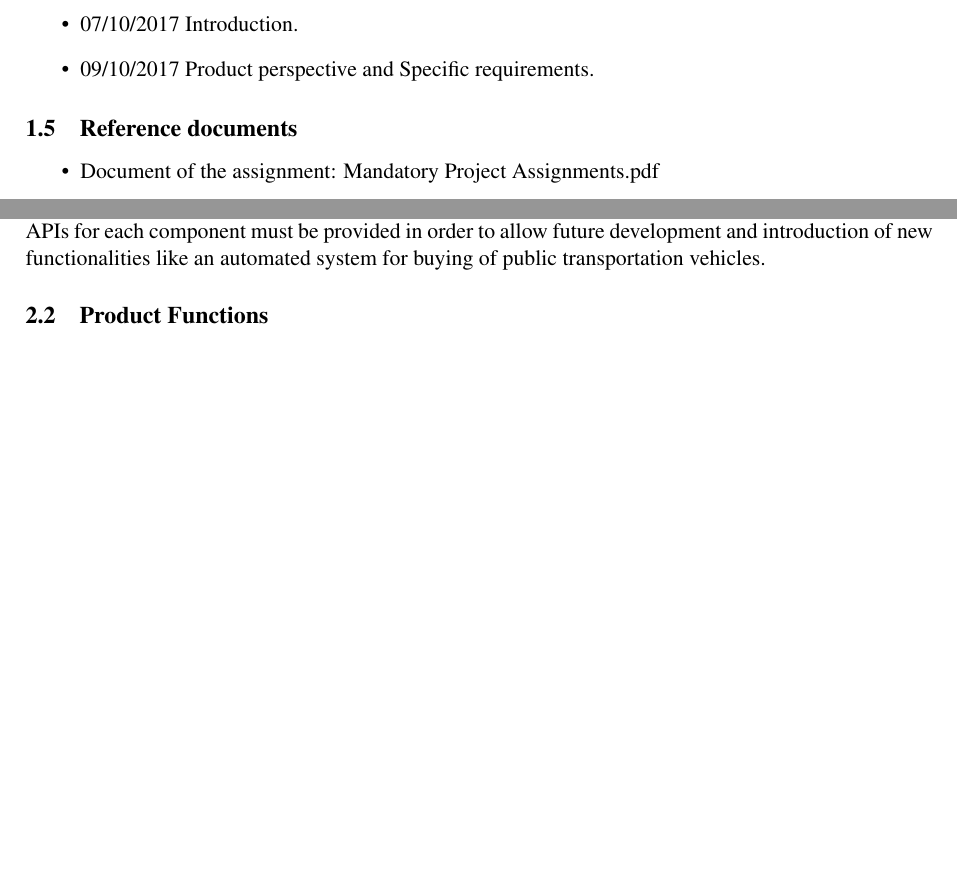
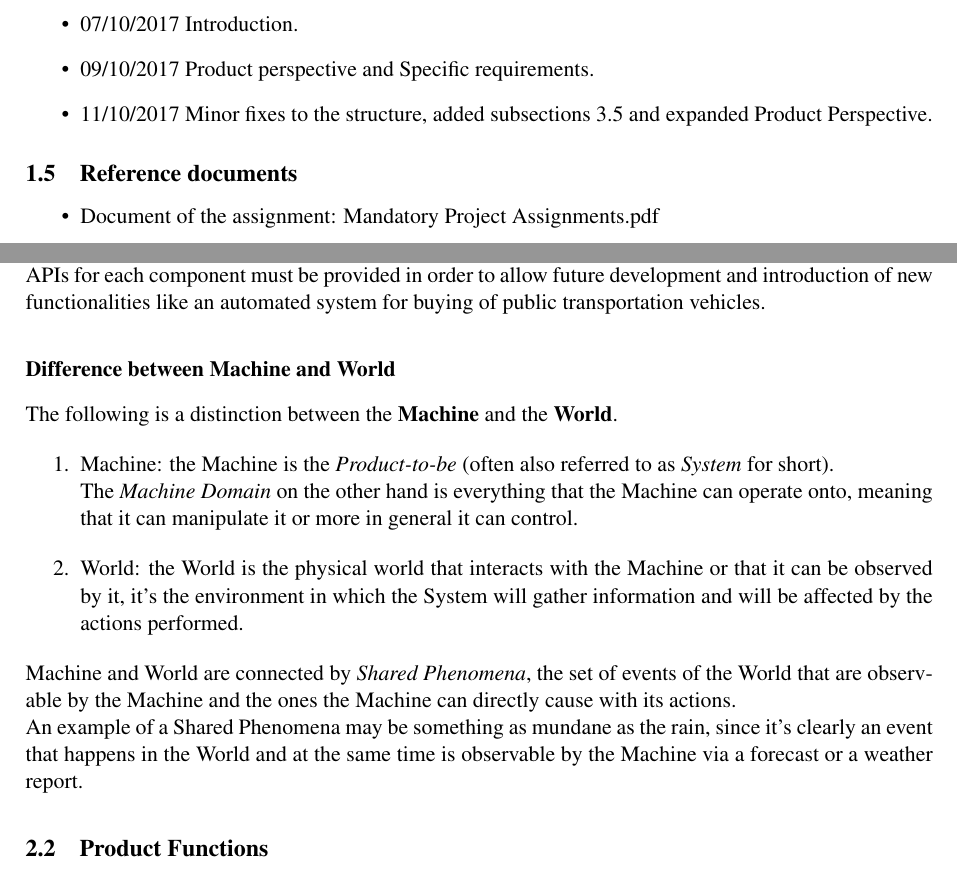
Before and after one commit to Riccardo95Facchini/FacchiniGuglielmetti-Travlendar-2017, a LaTeX document (Documents/01 - RASD/latex_files/RASD.tex, which reads Documents/01 - RASD/latex_files/Files/Introduction.tex, Documents/01 - RASD/latex_files/Files/OverallDescription.tex): two parts of pages 7 and 8 of 12 before the commit and two parts of pages 7 and 8 of 13 after it, joined at a grey line, cut so that both start at the same text, the shorter picture padded with empty space. Compiled offline with pdfLaTeX.

Commit message:
Minor structure fixes, added difference between World and Machine in Product Perspective

```diff
--- a/Documents/01 - RASD/latex_files/Files/Introduction.tex
+++ b/Documents/01 - RASD/latex_files/Files/Introduction.tex
@@ -45,6 +45,7 @@ No other abbreviations aside from acronyms were used.
 \begin{itemize}
 \item 07/10/2017 Introduction.
 \item 09/10/2017 Product perspective and Specific requirements.
+\item 11/10/2017 Minor fixes to the structure, added subsections 3.5 and expanded Product Perspective.
 \end{itemize}
 \subsection{Reference documents}
 \begin{itemize}
--- a/Documents/01 - RASD/latex_files/Files/OverallDescription.tex
+++ b/Documents/01 - RASD/latex_files/Files/OverallDescription.tex
@@ -7,5 +7,14 @@ The system will have three main parts:
 \end{enumerate}
 While the backend structure is needed for the functioning of the service provided, only one of the two applications is needed to interact with the system.\\
 APIs for each component must be provided in order to allow future development and introduction of new functionalities like an automated system for buying of public transportation vehicles.\par
+\subsubsection*{Difference between Machine and World}
+The following is a distinction between the \textbf{Machine} and the \textbf{World}.
+\begin{enumerate}
+\item Machine: the Machine is the \textit{Product-to-be} (often also referred to as \textit{System} for short).
+\\The \textit{Machine Domain} on the other hand is everything that the Machine can operate onto, meaning that it can manipulate it or more in general it can control.
+\item World: the World is the physical world that interacts with the Machine or that it can be observed by it, it's the environment in which the System will gather information and will be affected by the actions performed.
+\end{enumerate}
+Machine and World are connected by \textit{Shared Phenomena}, the set of events of the World that are observable by the Machine and the ones the Machine can directly cause with its actions.
+\\An example of a Shared Phenomena may be something as mundane as the rain, since it's clearly an event that happens in the World and at the same time is observable by the Machine via a forecast or a weather report.
 \subsection{Product Functions}
 The system allows each user to create their personal calendar by specifying place and time of each appointment and then view the proposed solution, to be more specific the user can:
```
Also changed, not shown: Documents/01 - RASD/latex_files/RASD.tex (+0 -3 lines), Documents/01 - RASD/latex_files/RASD.pdf, Documents/01 - RASD/latex_files/Files/OverallDescription.tex (2 more changed lines), 6 other files.
